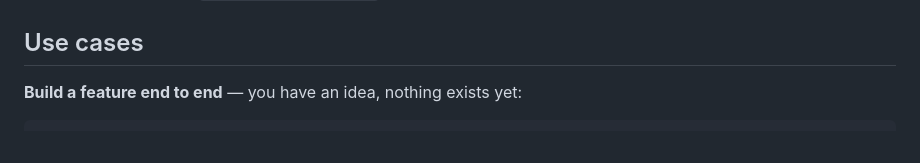
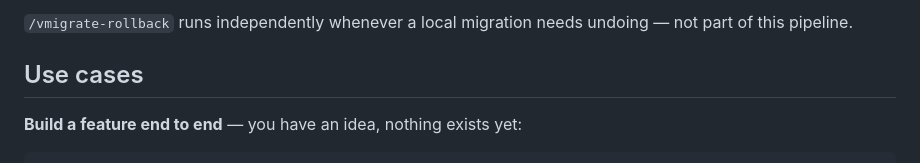
Before and after one commit to vyvu99/vskills, a Markdown page: README.md, the part around one of its changes. GitHub-like rendering.

```diff
--- a/README.md
+++ b/README.md
@@ -23,3 +41,4 @@ Full detail lives in each `skills/<name>/SKILL.md`.
+`/vmigrate-rollback` runs independently whenever a local migration needs undoing — not part of this pipeline.
 
 ## Use cases
 
```
Also changed, not shown: other parts of README.md (+18 -0 lines), README.vi.md (+19 -0 lines).
